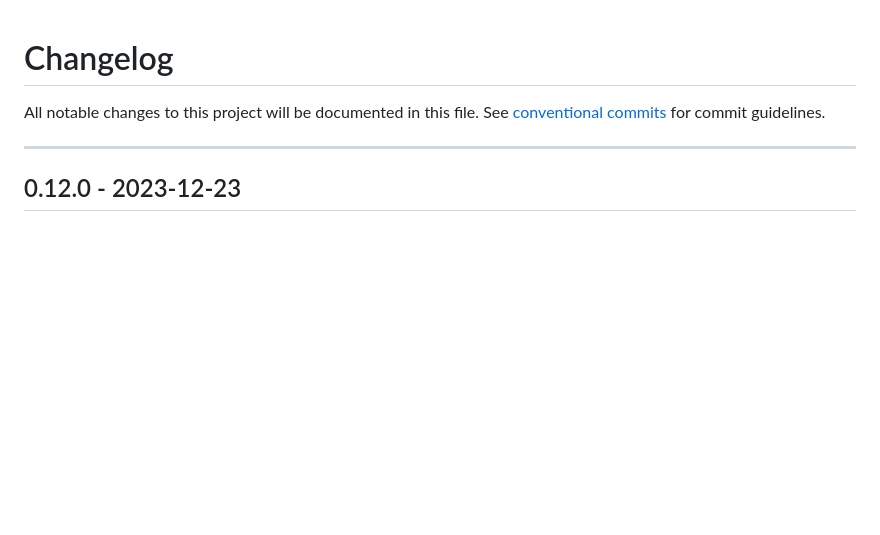
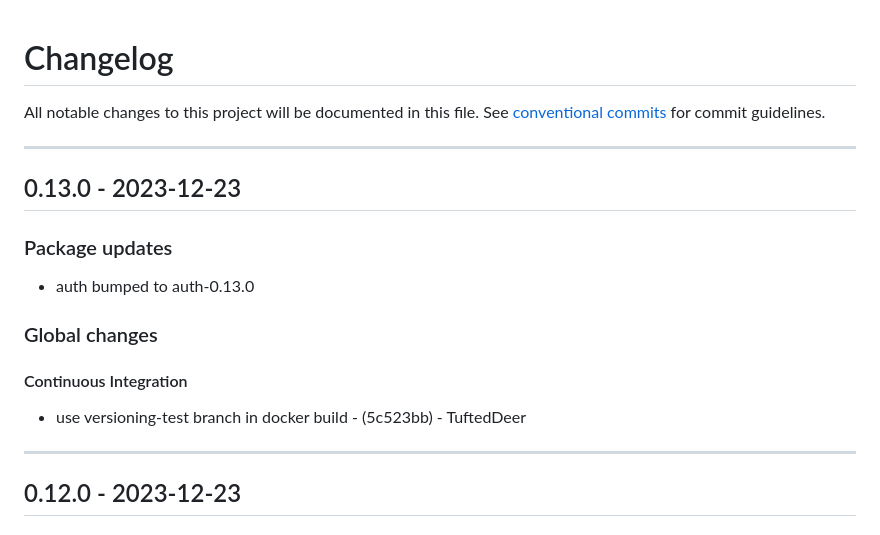
Before and after one commit to stockhut/hsfl-master-ai-cloud-engineering, a Markdown page: CHANGELOG.md, the part around the change. Drawn GitHub-style; blank space fills up the shorter version.

Commit message:
chore(version): 0.13.0

```diff
--- a/CHANGELOG.md
+++ b/CHANGELOG.md
@@ -2,6 +2,15 @@
 All notable changes to this project will be documented in this file. See [conventional commits](https://www.conventionalcommits.org/) for commit guidelines.
 
 - - -
+## 0.13.0 - 2023-12-23
+### Package updates
+- auth bumped to auth-0.13.0
+### Global changes
+#### Continuous Integration
+- use versioning-test branch in docker build - (5c523bb) - TuftedDeer
+
+- - -
+
 ## 0.12.0 - 2023-12-23
 ### Package updates
 - auth bumped to auth-0.12.0
```
Also changed, not shown: authentication/CHANGELOG.md (+6 -0 lines).
